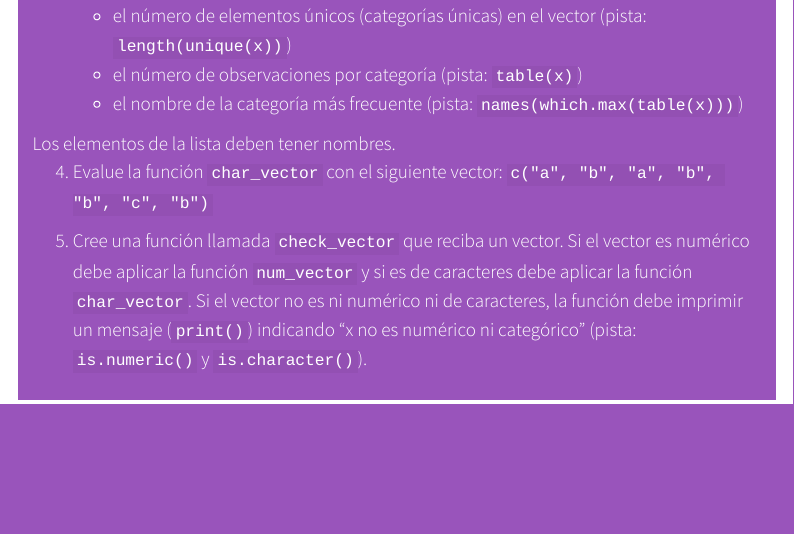
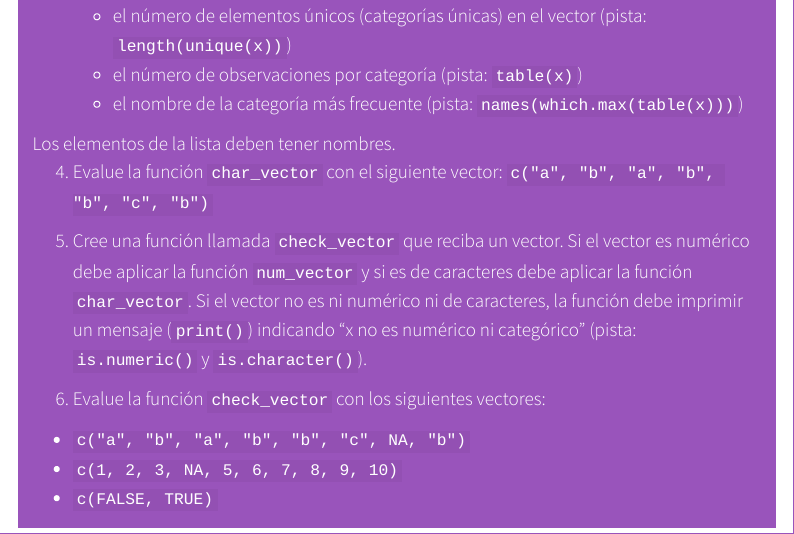
Before and after one commit to maRce10/r_avanzado_2024, a Quarto document (tarea4.qmd): the page in a window 1100 px wide, from 940 px down. Rendered offline with R 4.5, knitr and Pandoc in place of Quarto, with nearby package versions; a font, style sheet, LaTeX package, included part or bibliography that could not be used is replaced or left out; menus at the side of the page are left out.

Commit message:
added point 6

```diff
--- a/tarea4.qmd
+++ b/tarea4.qmd
@@ -68,4 +66,10 @@ Los elementos de la lista deben tener nombres.
 
-5. Cree una función llamada `check_vector` que reciba un vector. Si el vector es numérico debe aplicar la función `num_vector` y si es de caracteres debe aplicar la función `char_vector`. Si el vector no es ni numérico ni de caracteres, la función debe imprimir un mensaje (`print()`) indicando "x no es numérico ni categórico" (pista: `is.numeric()` y `is.character()`).
+5.  Cree una función llamada `check_vector` que reciba un vector. Si el vector es numérico debe aplicar la función `num_vector` y si es de caracteres debe aplicar la función `char_vector`. Si el vector no es ni numérico ni de caracteres, la función debe imprimir un mensaje (`print()`) indicando "x no es numérico ni categórico" (pista: `is.numeric()` y `is.character()`).
+
+6.  Evalue la función `check_vector` con los siguientes vectores:
+
+  - `c("a", "b", "a", "b", "b", "c", NA, "b")`
+  - `c(1, 2, 3, NA, 5, 6, 7, 8, 9, 10)`
+  - `c(FALSE, TRUE)`
 
 :::
```
Also changed, not shown: docs/search.json, tarea4.qmd (22 more changed lines), 2 other files.
